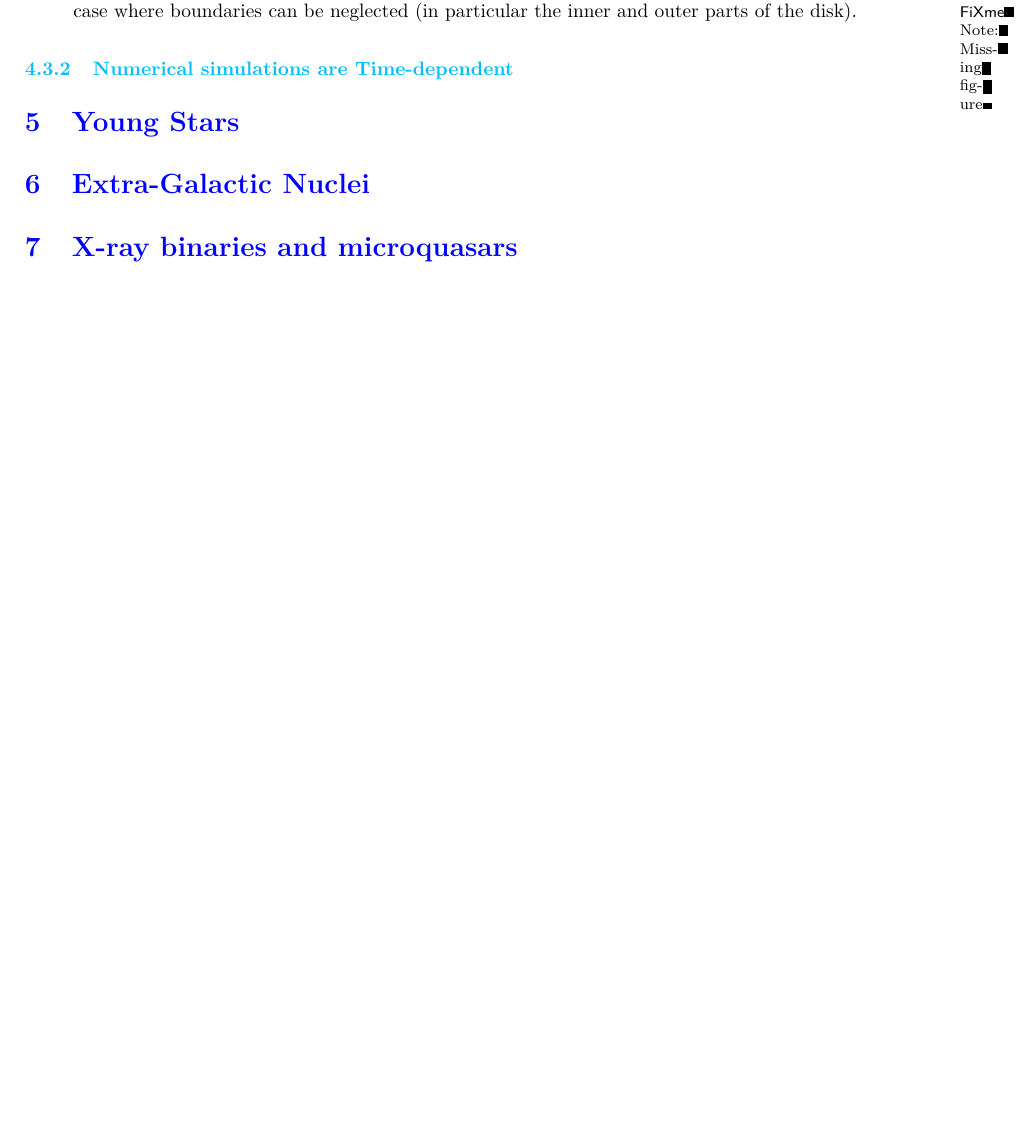
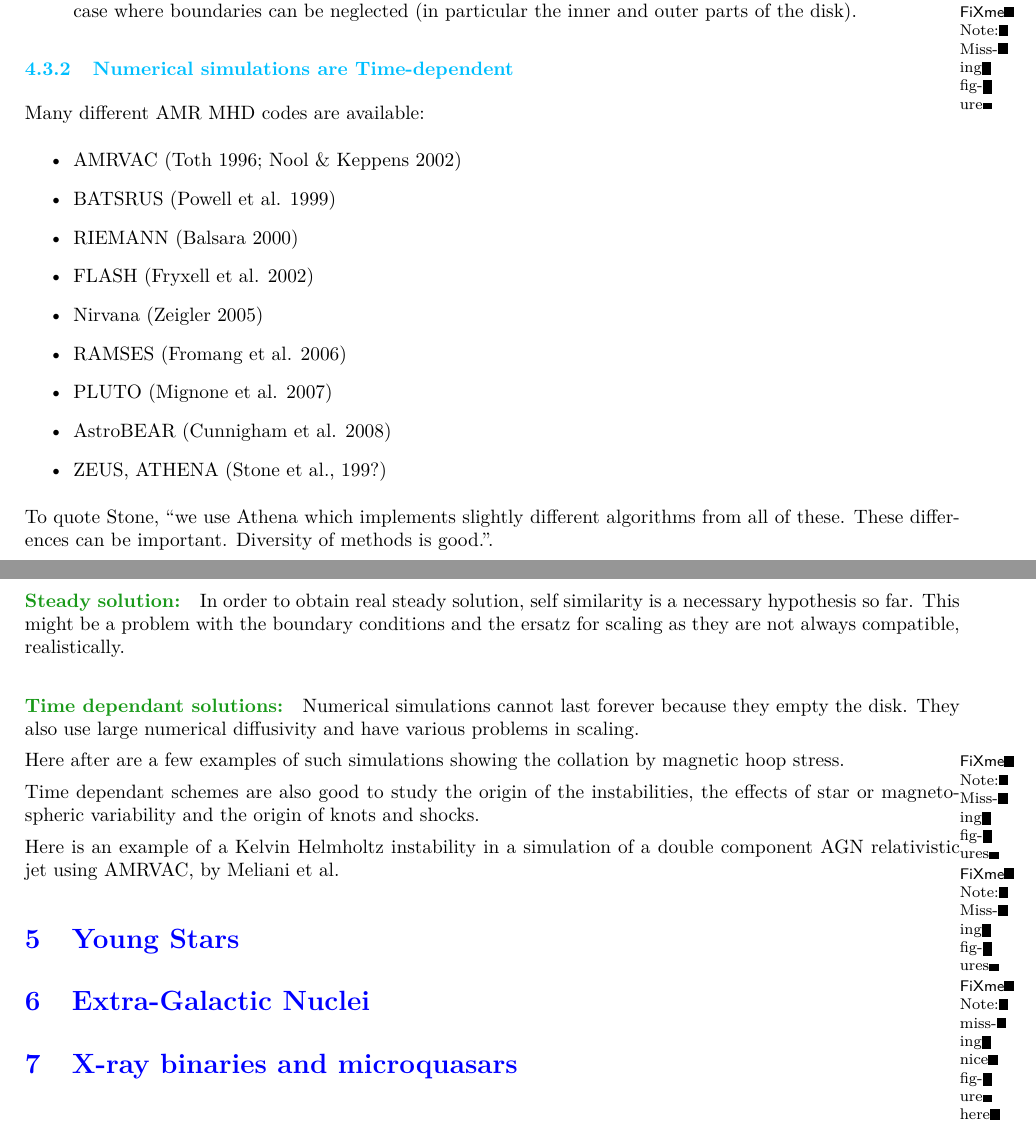
Before and after one commit to M2-AAIS/Poly_ET8, a LaTeX document (ET8.tex): part of page 17 of 18 before the commit and two parts of pages 17 and 18 of 19 after it, the two joined at a grey line, cut so that both start at the same text, the shorter picture padded with empty space. Compiled offline with pdfLaTeX.

Commit message:
4 is done

```diff
--- a/ET8.tex
+++ b/ET8.tex
@@ -1011,6 +1011,38 @@ The are different analytical models:
 \fxnote{Missing figure}
 \end{itemize}
 \subsubsection{Numerical simulations are Time-dependent}
+Many different AMR MHD codes are available:
+\begin{itemize}
+\item AMRVAC (Toth 1996; Nool \& Keppens 2002)
+\item BATSRUS (Powell et al. 1999)
+\item RIEMANN (Balsara 2000)
+\item FLASH (Fryxell et al. 2002)
+\item Nirvana (Zeigler 2005)
+\item RAMSES (Fromang et al. 2006)
+\item PLUTO (Mignone et al. 2007)
+\item AstroBEAR (Cunnigham et al. 2008)
+\item ZEUS, ATHENA (Stone et al., 199?)
+\end{itemize}
+To quote Stone, ``we use Athena which implements slightly different algorithms from all of these. These differences can be important. Diversity of methods is good.''.
+
+\paragraph{Steady solution:}
+
+In order to obtain real steady solution, self similarity is a necessary hypothesis so far. This might be a problem with the boundary conditions and the ersatz for scaling as they are not always compatible, realistically.
+
+\paragraph{Time dependant solutions:}
+
+Numerical simulations cannot last forever because they empty the disk. They also use large numerical diffusivity and have various problems in scaling.
+
+Here after are a few examples of such simulations showing the collation by magnetic hoop stress.
+
+\fxnote{Missing figures}
+Time dependant schemes are also good to study the origin of the instabilities, the effects of star or magnetospheric variability and the origin of knots and shocks.
+
+\fxnote{Missing figures}
+
+Here is an example of a Kelvin Helmholtz instability in a simulation of a double component AGN relativistic jet using AMRVAC, by Meliani et al.
+
+\fxnote{missing nice figure here}
 
 \section{Young Stars}
 \section{Extra-Galactic Nuclei}
```
